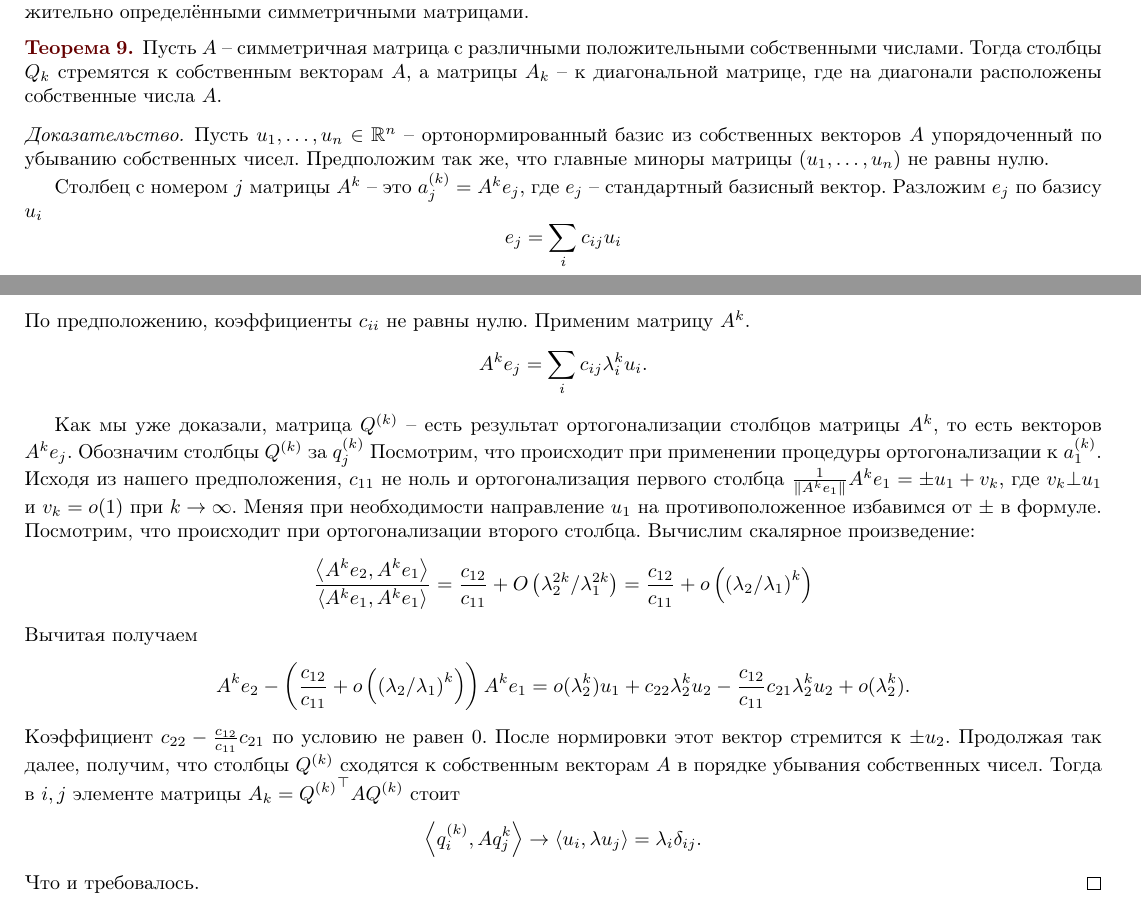
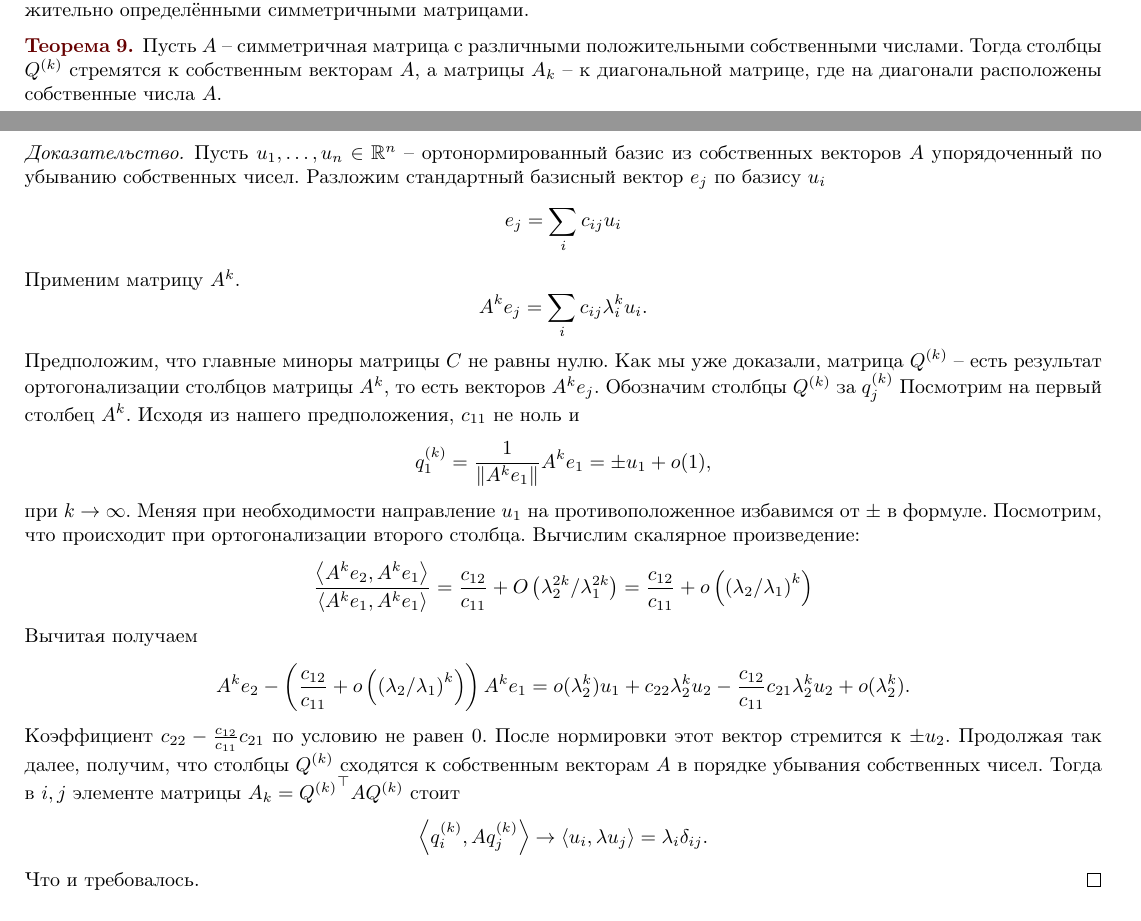
Before and after one commit to makselivanov/MP-2020-3-term-Algebra-Actual, a LaTeX book (main.tex): two parts of pages 12 and 13 of 26, joined at a grey line, cut so that both start at the same text. Compiled offline with pdfLaTeX.

Commit message:
Updates from Overleaf

```diff
--- a/main.tex
+++ b/main.tex
@@ -714,22 +714,22 @@ $$A^k=Q^{(k)}R^{(k)}.$$
 \endproof
 Для того, чтобы просто сформулировать и доказать результат о сходимости QR-алгоритма мы ограничимся положительно определёнными симметричными матрицами.
 
-\thrm Пусть $A$ -- симметричная матрица с различными положительными собственными числами. Тогда столбцы $Q_k$ стремятся к собственным векторам $A$, а матрицы $A_k$ -- к диагональной матрице, где на диагонали расположены собственные числа $A$.
+\thrm Пусть $A$ -- симметричная матрица с различными положительными собственными числами. Тогда столбцы $Q^{(k)}$ стремятся к собственным векторам $A$, а матрицы $A_k$ -- к диагональной матрице, где на диагонали расположены собственные числа $A$.
 \ethrm
-\proof  Пусть $u_1,\dots,u_n \in \mb R^n$ -- ортонормированный базис из собственных векторов $A$ упорядоченный по убыванию собственных чисел. Предположим так же, что главные миноры матрицы $(u_1,\dots,u_n)$ не равны нулю.
-
-Столбец с номером $j$ матрицы $A^k$ -- это $a^{(k)}_j=A^k e_j$, где $e_j$ -- стандартный базисный вектор. Разложим $e_j$ по базису $u_i$
+\proof  Пусть $u_1,\dots,u_n \in \mb R^n$ -- ортонормированный базис из собственных векторов $A$ упорядоченный по убыванию собственных чисел.
+Разложим стандартный базисный вектор $e_j$ по базису $u_i$
 $$e_j = \sum_i c_{ij} u_i $$
-По предположению, коэффициенты $c_{ii}$ не равны нулю. Применим матрицу $A^k$.
+Применим матрицу $A^k$.
 $$A^k e_j = \sum_i c_{ij} \lambda_i^k u_i.$$
-
-Как мы уже доказали, матрица $Q^{(k)}$ -- есть результат ортогонализации столбцов матрицы $A^k$, то есть векторов $A^k e_j$. Обозначим столбцы $Q^{(k)}$ за $q^{(k)}_j$ Посмотрим, что происходит при применении процедуры ортогонализации к $a^{(k)}_1$. Исходя из нашего предположения, $c_{11}$ не ноль и ортогонализация первого столбца $\frac1{\|A^ke_1\|} A^k e_1 = \pm u_1 + v_k$, где $v_k\bot u_1$ и $v_k=o(1)$ при $k\to \infty$. Меняя при необходимости направление $u_1$ на противоположенное избавимся от $\pm$ в формуле. Посмотрим, что происходит при ортогонализации второго столбца. Вычислим скалярное произведение:
+Предположим, что главные миноры матрицы $C$ не равны нулю.
+Как мы уже доказали, матрица $Q^{(k)}$ -- есть результат ортогонализации столбцов матрицы $A^k$, то есть векторов $A^k e_j$. Обозначим столбцы $Q^{(k)}$ за $q^{(k)}_j$ Посмотрим на первый столбец $A^k$. Исходя из нашего предположения, $c_{11}$ не ноль и  $$q^{(k)}_1=\frac1{\|A^ke_1\|} A^k e_1 = \pm u_1 + o(1),$$
+при $k\to \infty$. Меняя при необходимости направление $u_1$ на противоположенное избавимся от $\pm$ в формуле. Посмотрим, что происходит при ортогонализации второго столбца. Вычислим скалярное произведение:
 $$\frac{\lan A^k e_2, A^k e_1 \ran}{\lan A^k e_1, A^k e_1 \ran} = \frac{c_{12}}{c_{11}}+ O\left( \lambda_2^{2k}/\lambda_1^{2k}\right)
 =\frac{c_{12}}{c_{11}}+ o \left(\left(\lambda_2/\lambda_1 \right)^k\right)  $$
 Вычитая получаем
 $$ A^k e_2 - \left(\frac{c_{12}}{c_{11}}+ o \left(\left(\lambda_2/\lambda_1\right)^k\right)\right) A^k e_1= o(\lambda_2^k)u_1+ c_{22}\lambda_2^ku_2 - \frac{c_{12}}{c_{11}}c_{21}\lambda_2^k u_2 +o(\lambda_2^k).$$
 Коэффициент $c_{22}-\frac{c_{12}}{c_{11}}c_{21}$ по условию не равен $0$. После нормировки этот вектор стремится к $\pm u_2$. Продолжая так далее, получим, что столбцы $Q^{(k)}$ сходятся к собственным векторам $A$ в порядке убывания собственных чисел. Тогда в $i,j$ элементе матрицы $A_k={Q^{(k)}}^\top A Q^{(k)}$  стоит
-$$\lan q^{(k)}_i, Aq^{k}_j\ran \to \lan u_i, \lambda u_j \ran = \lambda_i \delta_{ij}.$$
+$$\lan q^{(k)}_i, Aq^{(k)}_j\ran \to \lan u_i, \lambda u_j \ran = \lambda_i \delta_{ij}.$$
 Что и требовалось.
 \endproof
 
```
Also changed, not shown: main.tex (4 more changed lines).
